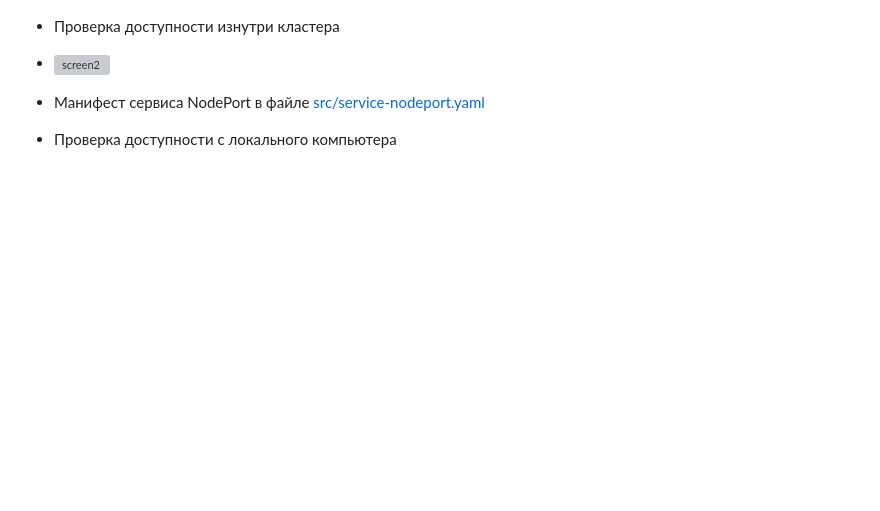
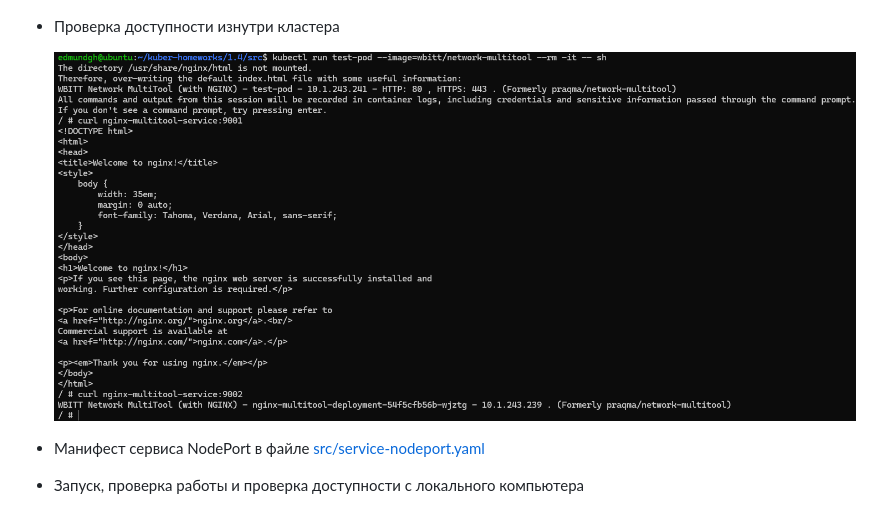
Before and after one commit to Knesin/kuber-homeworks, a Markdown page: 1.4/README.md, the part around the change. Rendered like a GitHub page; pictures changed too: 1.4/img/img2.png (added); blank space fills up the shorter version; grey boxes are pictures that could not be loaded.

Commit message:
1.4 add img1-3

```diff
--- a/1.4/README.md
+++ b/1.4/README.md
@@ -82,11 +82,11 @@
 
     ![screen1](img/img1.png)
 - Проверка доступности изнутри кластера
--
+
     ![screen2](img/img2.png)
 - Манифест сервиса NodePort в файле [src/service-nodeport.yaml](src/service-nodeport.yaml)
-- Проверка доступности с локального компьютера
--
+- Запуск, проверка работы и проверка доступности с локального компьютера
+
     ![screen3](img/img3.png)
 
 ---
```
Also changed, not shown: 1.4/img/img1.png (added), 1.4/img/img3.png (added).
